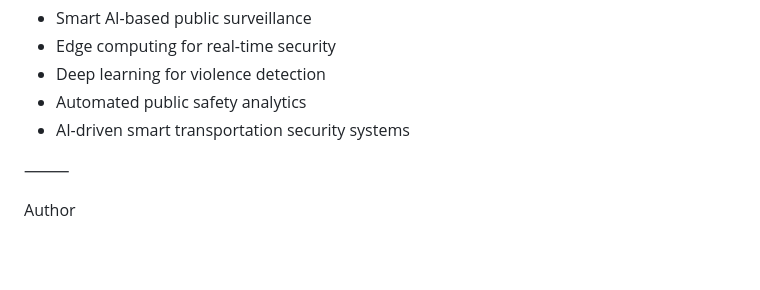
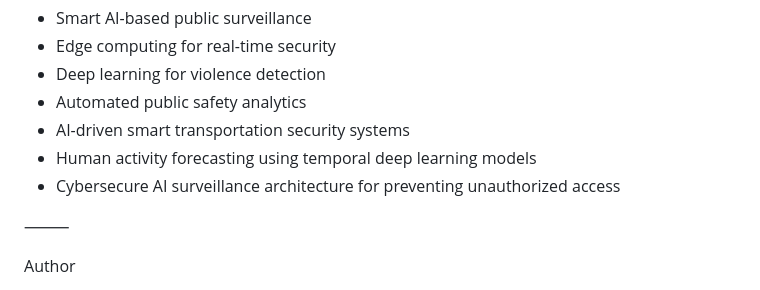
Before and after one commit to aniruddha07S/RailGuard-Ai-, a Markdown page: README.md, the part around the change. Drawn GitHub-style; blank space fills up the shorter version.

Commit message:
Update README with project details and features

```diff
--- a/README.md
+++ b/README.md
@@ -186,6 +186,8 @@ Research & Innovation Scope
 * Deep learning for violence detection
 * Automated public safety analytics
 * AI-driven smart transportation security systems
+* Human activity forecasting using temporal deep learning models
+* Cybersecure AI surveillance architecture for preventing unauthorized access
 
 ⸻
 
```
